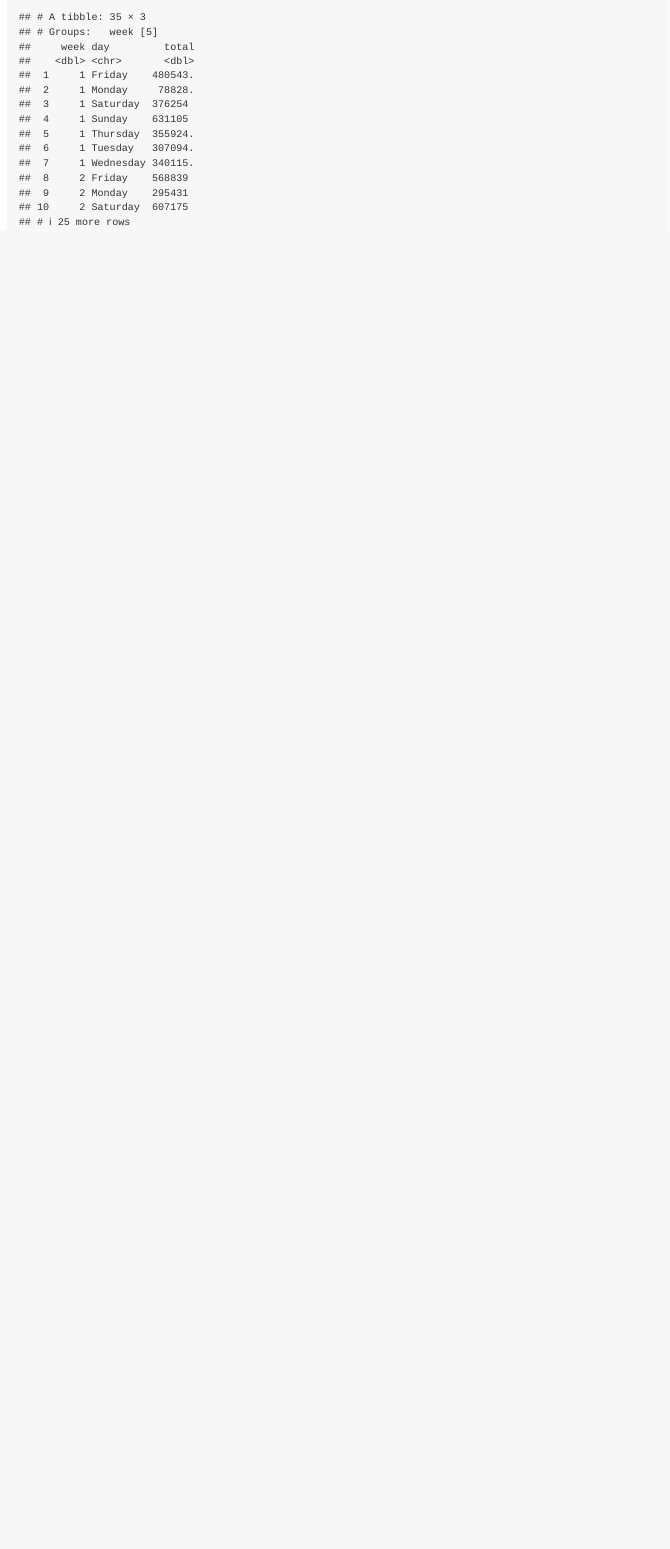
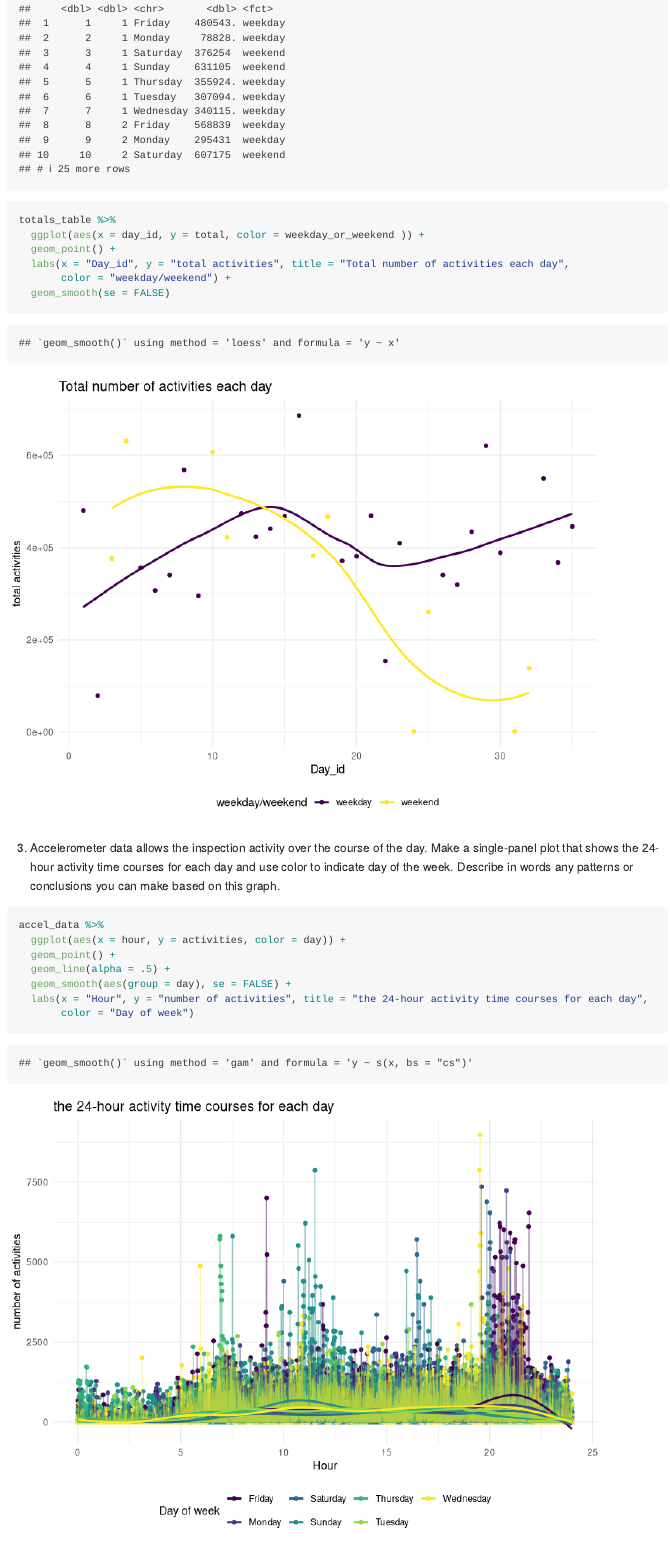
Before and after one commit to qiaoyixu/P8105_hw3_qx2222, an R Markdown document (P8105_hw3_qx2222.Rmd): the page in a window 1100 px wide, from 3900 px down before the commit and from 3830 px down after it. Rendered offline with R 4.5, knitr and Pandoc, with nearby package versions; some code elsewhere in the file could not run offline; long lines of code are wrapped; column names are cleaned by a stand-in for the janitor package.

Commit message:
draft of problem 1 and 2

````diff
--- a/P8105_hw3_qx2222.Rmd
+++ b/P8105_hw3_qx2222.Rmd
@@ -160,2 +163,26 @@ totals_table
+```{r}
+totals_table %>%
+  ggplot(aes(x = day_id, y = total, color = weekday_or_weekend )) +
+  geom_point() +
+  labs(x = "Day_id", y = "total activities", title = "Total number of activities each day",
+       color = "weekday/weekend") +
+  geom_smooth(se = FALSE)
 
 ```
+
+3. Accelerometer data allows the inspection activity over the course of the day. Make a single-panel plot that shows the 24-hour activity time courses for each day and use color to indicate day of the week. Describe in words any patterns or conclusions you can make based on this graph.
+
+
+```{r}
+accel_data %>%
+  ggplot(aes(x = hour, y = activities, color = day)) +
+  geom_point() +
+  geom_line(alpha = .5) +
+  geom_smooth(aes(group = day), se = FALSE) +
+  labs(x = "Hour", y = "number of activities", title = "the 24-hour activity time courses for each day",
+       color = "Day of week")
+```
+
+
+
+### Problem 3
````
Also changed, not shown: P8105_hw3_qx2222.md, P8105_hw3_qx2222_files/figure-gfm/unnamed-chunk-10-1.png (added), P8105_hw3_qx2222_files/figure-gfm/unnamed-chunk-11-1.png (added), P8105_hw3_qx2222.Rmd (19 more changed lines).
